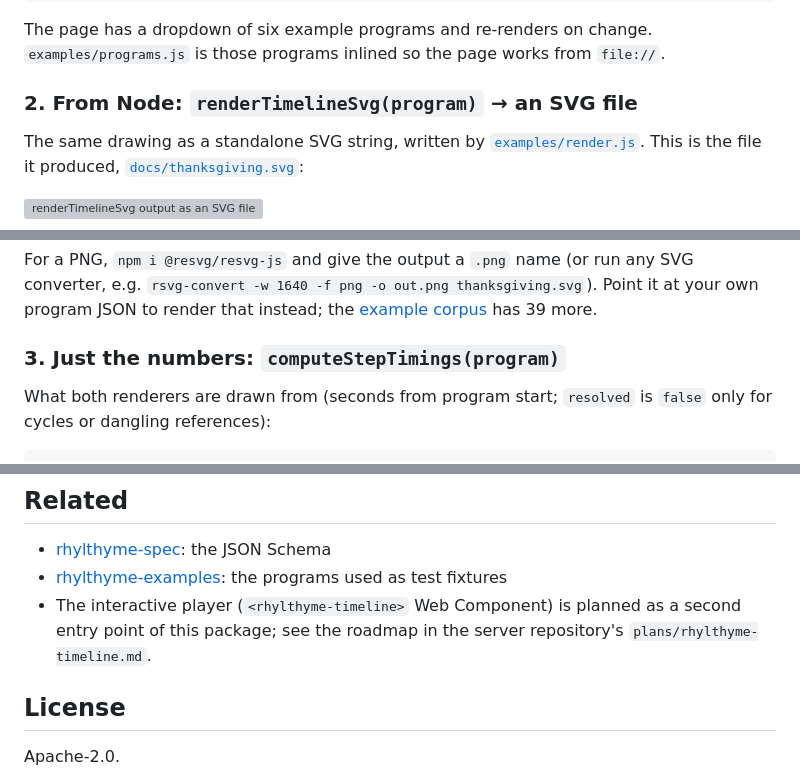
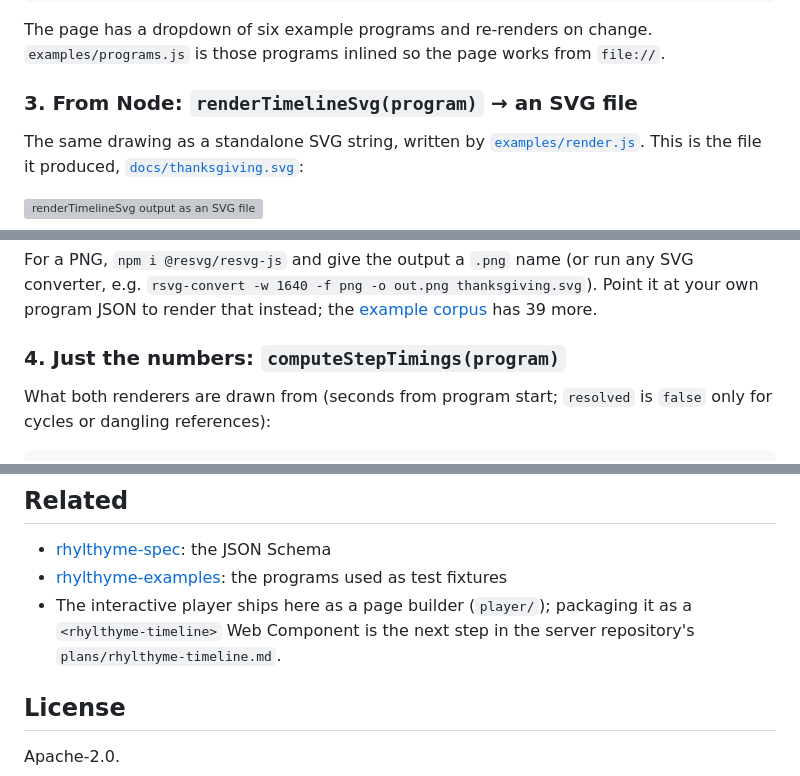
Before and after one commit to rhylthyme/rhylthyme-timeline, a Markdown page: README.md, 3 parts joined by grey strips. Rendered like a GitHub page; grey boxes are pictures that could not be loaded.

```diff
--- a/README.md
+++ b/README.md
@@ -42,7 +75,7 @@ The page has a dropdown of six example programs and re-renders on change.
 `examples/programs.js` is those programs inlined so the page works from
 `file://`.
 
-### 2. From Node: `renderTimelineSvg(program)` → an SVG file
+### 3. From Node: `renderTimelineSvg(program)` → an SVG file
 
 The same drawing as a standalone SVG string, written by
 [`examples/render.js`](examples/render.js). This is the file it produced,
@@ -78,7 +111,7 @@ run any SVG converter, e.g. `rsvg-convert -w 1640 -f png -o out.png thanksgiving
 Point it at your own program JSON to render that instead; the
 [example corpus](test/fixtures/programs) has 39 more.
 
-### 3. Just the numbers: `computeStepTimings(program)`
+### 4. Just the numbers: `computeStepTimings(program)`
 
 What both renderers are drawn from (seconds from program start;
 `resolved` is `false` only for cycles or dangling references):
@@ -161,7 +195,7 @@ programs at 1.3.0), so the two implementations cannot drift silently.
 
 - [rhylthyme-spec](https://github.com/rhylthyme/rhylthyme-spec): the JSON Schema
 - [rhylthyme-examples](https://github.com/rhylthyme/rhylthyme-examples): the programs used as test fixtures
-- The interactive player (`<rhylthyme-timeline>` Web Component) is planned as a second entry point of this package; see the roadmap in the server repository's `plans/rhylthyme-timeline.md`.
+- The interactive player ships here as a page builder (`player/`); packaging it as a `<rhylthyme-timeline>` Web Component is the next step in the server repository's `plans/rhylthyme-timeline.md`.
 
 ## License
 
```
Also changed, not shown: other parts of README.md (+36 -2 lines), CHANGELOG.md (+14 -0 lines), docs/thanksgiving-player.png (added), 8 other files.
